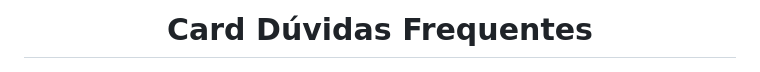
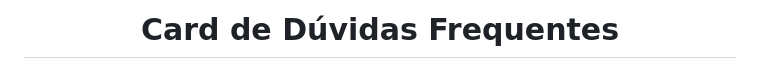
Before and after one commit to amandafd/card-duvidas-frequentes, a Markdown page: README.md, the part around one of its changes. Rendered like a GitHub page.

```diff
--- a/README.md
+++ b/README.md
@@ -1,4 +1,4 @@
-<h1 align="center">Card Dúvidas Frequentes</h1>
+<h1 align="center">Card de Dúvidas Frequentes</h1>
 
 <div align-items="center">
   <img src="./images/design-sem-nome.png" align="center" alt="Screenshot">
```
Also changed, not shown: other parts of README.md (+1 -1 lines).
